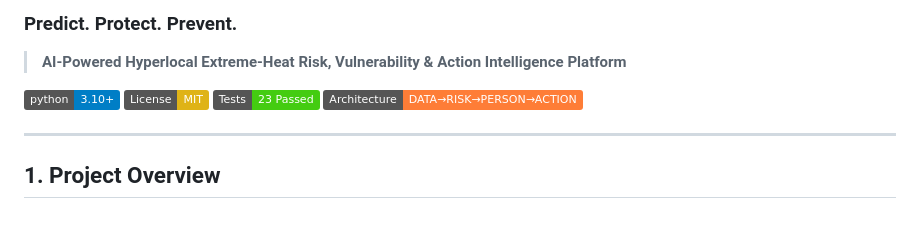
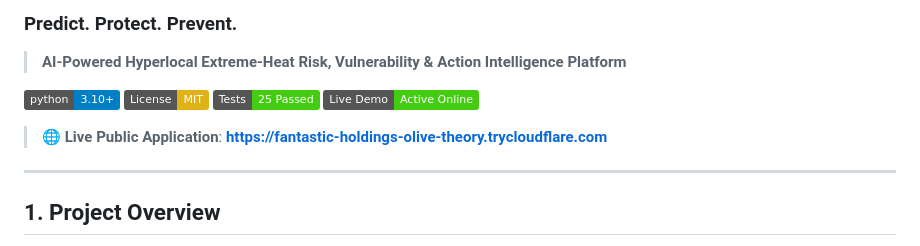
Before and after one commit to 25A31A4311/heatshield-ai, a Markdown page: README.md, the part around the change. GitHub-like rendering; badges without logos; blank space fills up the shorter version.

Commit message:
docs: add verified live public demo link to README

```diff
--- a/README.md
+++ b/README.md
@@ -5,8 +5,11 @@
 
 [![Python 3.10+](https://img.shields.io/badge/python-3.10%2B-blue.svg)](https://www.python.org/)
 [![License: MIT](https://img.shields.io/badge/License-MIT-yellow.svg)](LICENSE)
-[![Tests: 23 Passing](https://img.shields.io/badge/Tests-23%20Passed-success.svg)](tests/)
-[![Architecture: DATA→RISK→PERSON→ACTION](https://img.shields.io/badge/Architecture-DATA%E2%86%92RISK%E2%86%92PERSON%E2%86%92ACTION-orange.svg)](docs/ARCHITECTURE.md)
+[![Tests: 25 Passing](https://img.shields.io/badge/Tests-25%20Passed-success.svg)](tests/)
+[![Live Demo](https://img.shields.io/badge/Live%20Demo-Active%20Online-brightgreen.svg)](https://fantastic-holdings-olive-theory.trycloudflare.com)
+
+> 🌐 **Live Public Application**: **[https://fantastic-holdings-olive-theory.trycloudflare.com](https://fantastic-holdings-olive-theory.trycloudflare.com)**
+
 
 ---
 
```
